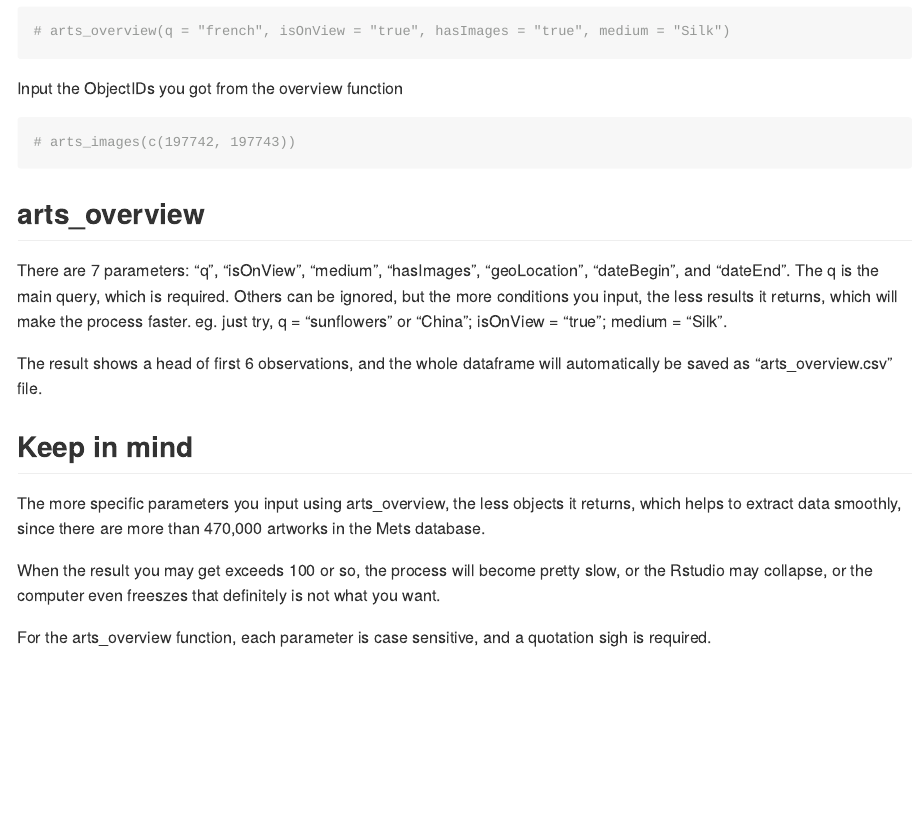
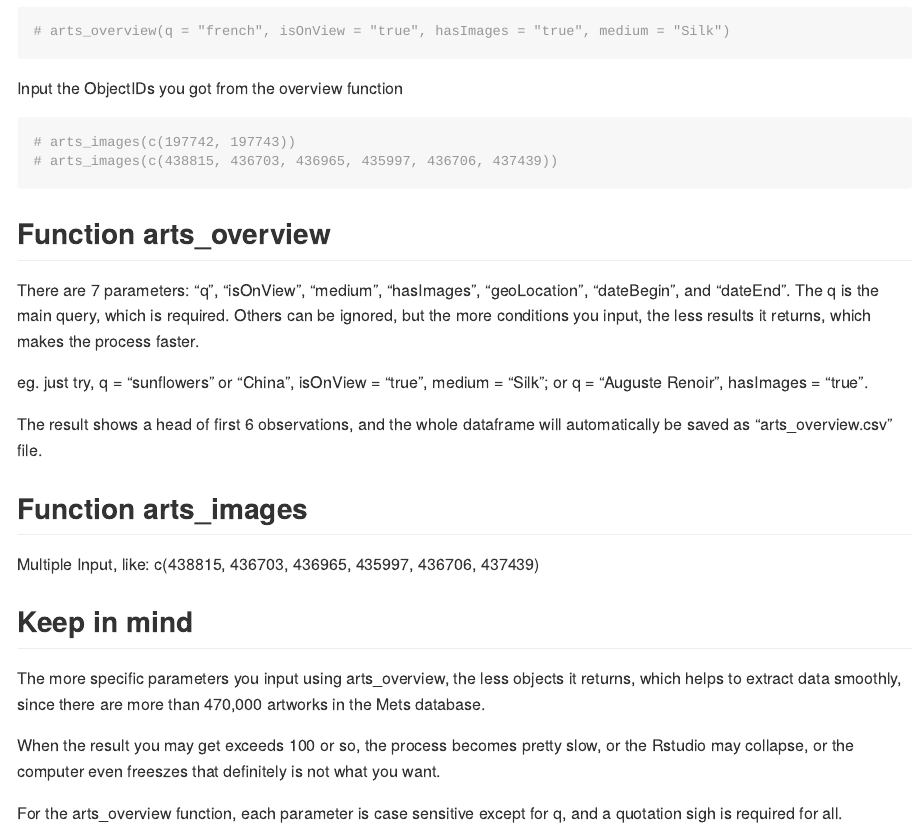
Before and after one commit to whj0911/Mets, an R Markdown document (README.Rmd): the page in a window 1100 px wide, from 730 px down. Rendered offline with R 4.5, knitr and Pandoc, with nearby package versions.

Commit message:
add few examples readme.RMD

````diff
--- a/README.Rmd
+++ b/README.Rmd
@@ -50,24 +50,29 @@ library(Mets)
 There is a demo of the two functions
 ```{r}
 # arts_overview(q = "french", isOnView = "true", hasImages = "true", medium = "Silk")
-
 ```
 
 Input the ObjectIDs you got from the overview function
 ```{r}
 # arts_images(c(197742, 197743))
-
+# arts_images(c(438815, 436703, 436965, 435997, 436706, 437439))
 ```
 
-## arts_overview
-There are 7 parameters: "q", "isOnView", "medium", "hasImages", "geoLocation", "dateBegin", and "dateEnd". The q is the main query, which is required. Others can be ignored, but the more conditions you input, the less results it returns, which will make the process faster. eg. just try, q = "sunflowers" or "China"; isOnView = "true"; medium = "Silk".
+## Function arts_overview
+There are 7 parameters: "q", "isOnView", "medium", "hasImages", "geoLocation", "dateBegin", and "dateEnd". The q is the main query, which is required. Others can be ignored, but the more conditions you input, the less results it returns, which makes the process faster.
+
+eg. just try, q = "sunflowers" or "China", isOnView = "true", medium = "Silk";
+or q = "Auguste Renoir", hasImages = "true".
 
 The result shows a head of first 6 observations, and the whole dataframe will automatically be saved as "arts_overview.csv" file.
+
+## Function arts_images
+Multiple Input, like: c(438815, 436703, 436965, 435997, 436706, 437439)
 
 
 ## Keep in mind
 The more specific parameters you input using arts_overview, the less objects it returns, which helps to extract data smoothly, since there are more than 470,000 artworks in the Mets database.
 
-When the result you may get exceeds 100 or so, the process will become pretty slow, or the Rstudio may collapse, or the computer even freeszes that definitely is not what you want.
+When the result you may get exceeds 100 or so, the process becomes pretty slow, or the Rstudio may collapse, or the computer even freeszes that definitely is not what you want.
 
-For the arts_overview function, each parameter is case sensitive, and a quotation sigh is required.
+For the arts_overview function, each parameter is case sensitive except for q, and a quotation sigh is required for all.
--- a/arts_overview.csv
+++ /dev/null
@@ -1,3 +0,0 @@
-"","objectID","objectName","culture","period","reign","artistDisplayName","artistDisplayBio","medium","dimensions","city","country","region","excavation","classification","objectURL"
-"1","197742","Armchair","","","","Nicolas-Quinibert Foliot","1706–1776, warden 1750/52","Carved and gilded beech; wool and silk tapestry","40 1/4 x 31 x 25 1/2 in. (102.2 x 78.7 x 64.8 cm)","","","","","Woodwork-Furniture","https://www.metmuseum.org/art/collection/search/197742"
-"2","197743","Armchair","","","","Nicolas-Quinibert Foliot","1706–1776, warden 1750/52","Carved and gilded beech; wool and silk tapestry","40 5/8 x 29 3/4 x 25 1/2 in. (103.2 x 75.6 x 64.8 cm)","","","","","Woodwork-Furniture","https://www.metmuseum.org/art/collection/search/197743"
````
Also changed, not shown: R/arts_images.R (+1 -1 lines), R/arts_overview.R (+1 -1 lines), 2 other files.
